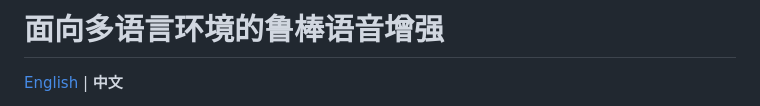
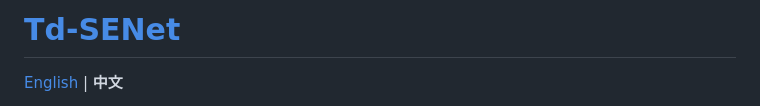
Before and after one commit to Yj-Xiong/TdSENet, a Markdown page: README_CN.md, the part around the change. Rendered like a GitHub page.

```diff
--- a/README_CN.md
+++ b/README_CN.md
@@ -1,4 +1,4 @@
-# 面向多语言环境的鲁棒语音增强
+#  [Td-SENet](https://github.com/Yj-Xiong/TdSENet)
 
 [English](README.md) | **中文**
 
```
